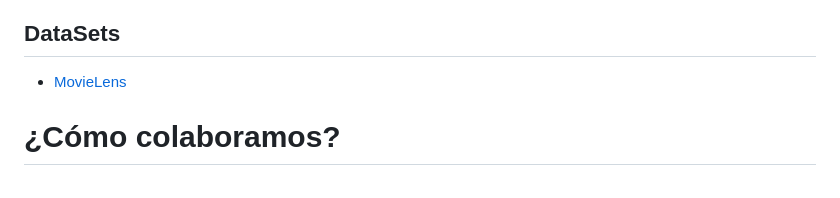
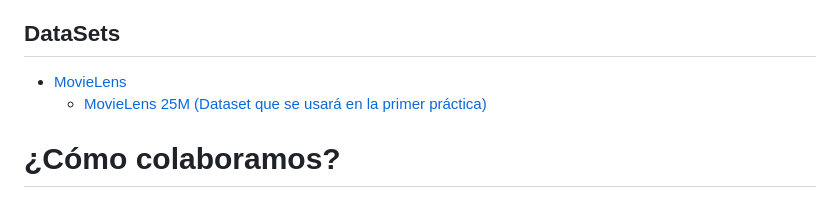
Before and after one commit to camachojua/diplomado-ia, a Markdown page: README.md, the part around the change. Rendered like a GitHub page.

Commit message:
docs: Agrega enlace para el dataset movielens 25m

```diff
--- a/README.md
+++ b/README.md
@@ -73,6 +73,7 @@ integrar WSL con el editor de código.
 ## DataSets
 
 - [MovieLens](https://grouplens.org/datasets/movielens/)
+  - [MovieLens 25M (Dataset que se usará en la primer práctica)](https://grouplens.org/datasets/movielens/25m/)
 
 # ¿Cómo colaboramos?
 Para discutir un tema específico podemos abrir un [issue](https://github.com/camachojua/diplomado-ia/issues/new) para preguntar sobre algo específico.
```
